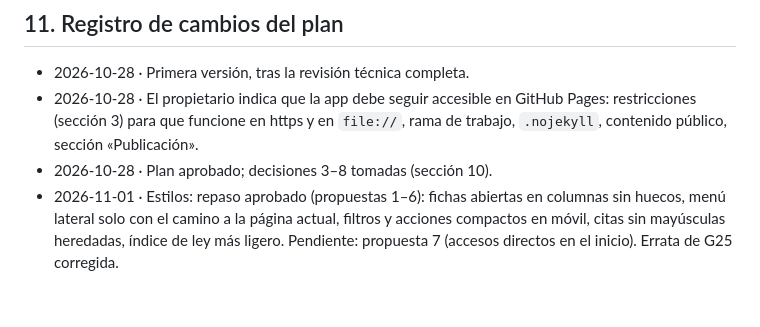
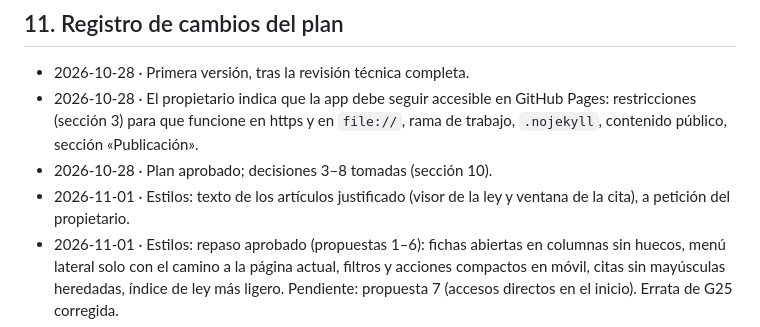
Before and after one commit to cpardilla/negociado, a Markdown page: docs/ROADMAP.md, the part around the change. GitHub-like rendering; blank space fills up the shorter version.

Commit message:
ROADMAP: texto de artículos justificado
Co-Authored-By: Claude Opus 5.5 <noreply@anthropic.com>

```diff
--- a/docs/ROADMAP.md
+++ b/docs/ROADMAP.md
@@ -298,6 +298,7 @@ Se va aplicando con los motores (fase 1), pero aquí se recogen las mejoras de u
 - 2026-10-28 · Primera versión, tras la revisión técnica completa.
 - 2026-10-28 · El propietario indica que la app debe seguir accesible en GitHub Pages: restricciones (sección 3) para que funcione en https y en `file://`, rama de trabajo, `.nojekyll`, contenido público, sección «Publicación».
 - 2026-10-28 · Plan aprobado; decisiones 3–8 tomadas (sección 10).
+- 2026-11-01 · Estilos: texto de los artículos justificado (visor de la ley y ventana de la cita), a petición del propietario.
 - 2026-11-01 · Estilos: repaso aprobado (propuestas 1–6): fichas abiertas en columnas sin huecos, menú lateral solo con el camino a la página actual, filtros y acciones compactos en móvil, citas sin mayúsculas heredadas, índice de ley más ligero. Pendiente: propuesta 7 (accesos directos en el inicio). Errata de G25 corregida.
 - 2026-11-01 · Estilos: la cita que es exactamente un paréntesis lleva los paréntesis dentro del recuadro («(art. 201 CC)»). Repaso de estilos con capturas: propuesta pendiente de aprobación.
 - 2026-10-31 · Estilos: separación vertical entre tarjetas de esquema y entre piezas de los pasos de guía (ritmo en el contenedor; 0 cajas pegadas en las 54 vistas). Guías: 10 asteriscos literales de la fase 5 pasan a <strong>.
```
